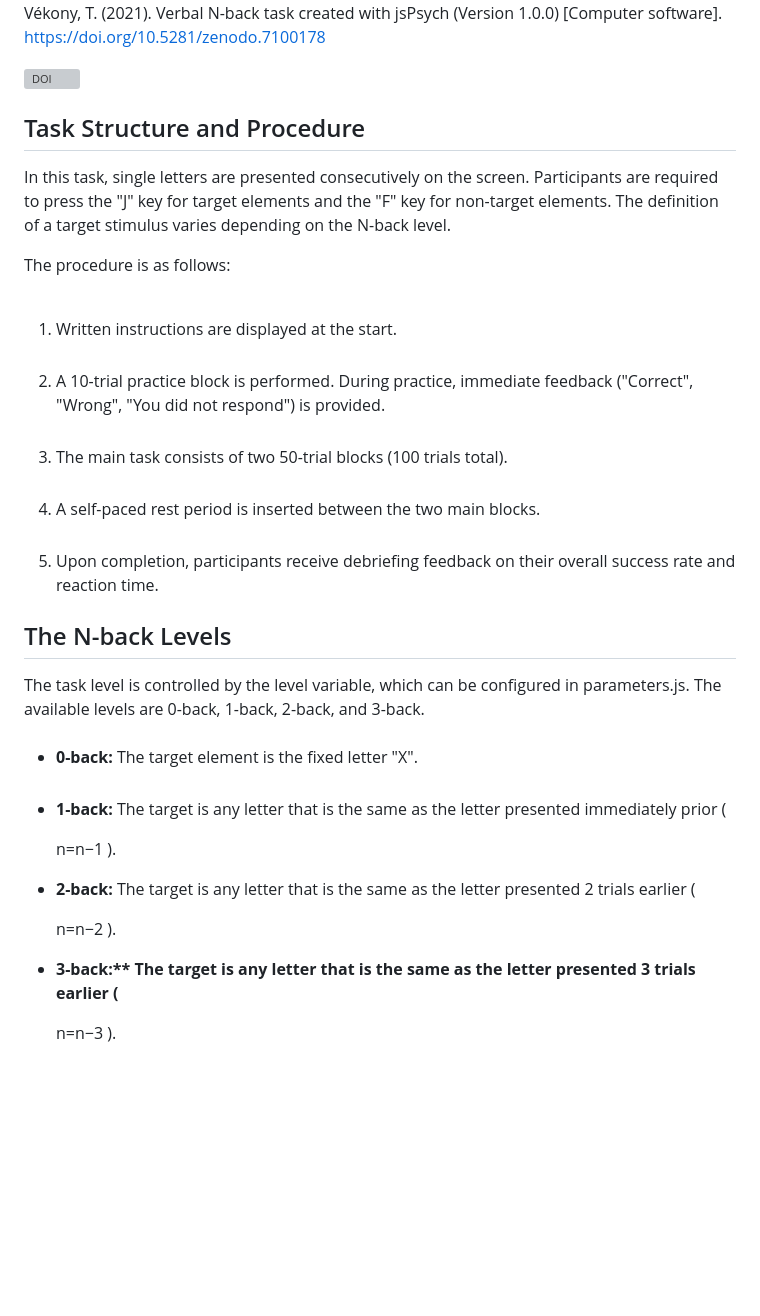
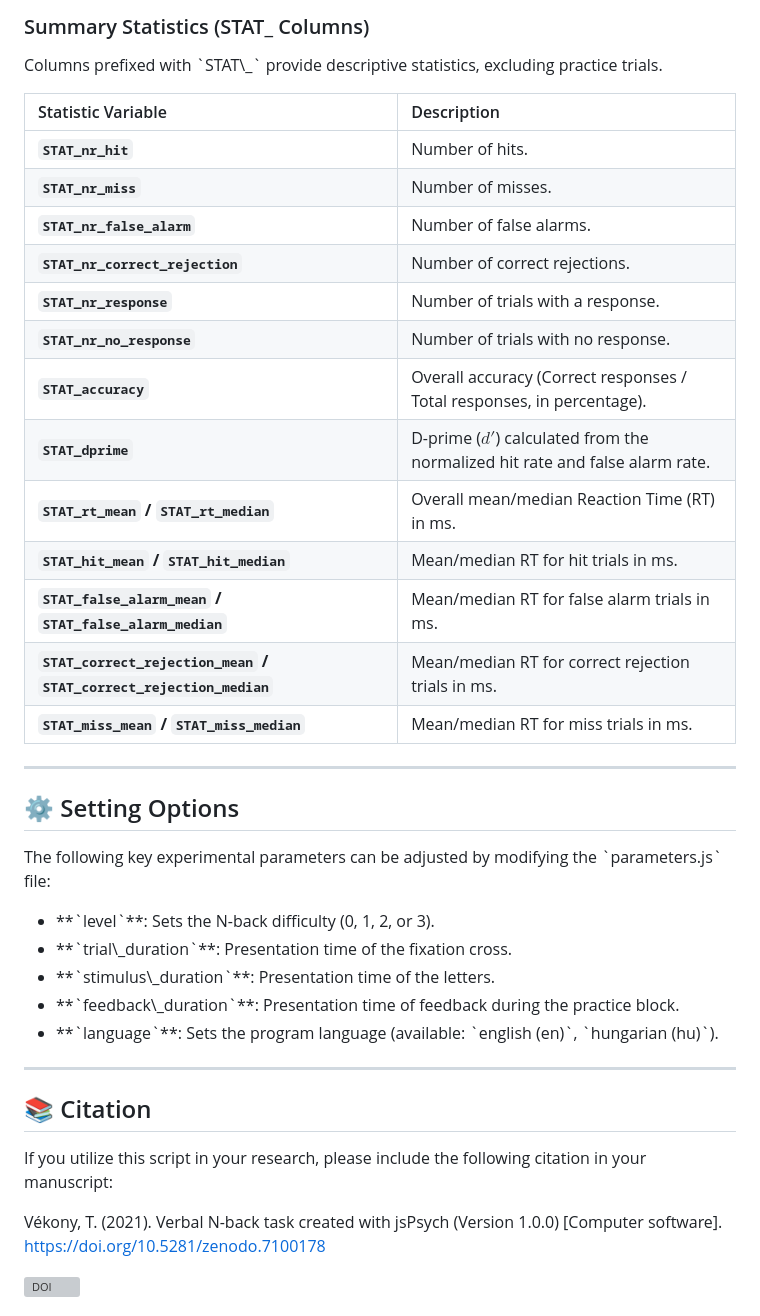
Before and after one commit to vekteo/Nback_jsPsych, a Markdown page: README.md, the part around one of its changes. Drawn GitHub-style; blank space fills up the shorter version; grey boxes are pictures that could not be loaded.

Commit message:
Revise README for clarity and structure
Updated the README to improve clarity and organization, added sections for getting started, task structure, and output file details.

```diff
--- a/README.md
+++ b/README.md
@@ -6,20 +96,43 @@
+### Summary Statistics (STAT\_ Columns)
+
+<p>Columns prefixed with `STAT\_` provide descriptive statistics, excluding practice trials.</p>
+
+| Statistic Variable | Description |
+| :--- | :--- |
+| **`STAT_nr_hit`** | Number of hits. |
+| **`STAT_nr_miss`** | Number of misses. |
+| **`STAT_nr_false_alarm`** | Number of false alarms. |
+| **`STAT_nr_correct_rejection`** | Number of correct rejections. |
+| **`STAT_nr_response`** | Number of trials with a response. |
+| **`STAT_nr_no_response`** | Number of trials with no response. |
+| **`STAT_accuracy`** | Overall accuracy (Correct responses / Total responses, in percentage). |
+| **`STAT_dprime`** | D-prime ($d'$) calculated from the normalized hit rate and false alarm rate. |
+| **`STAT_rt_mean` / `STAT_rt_median`** | Overall mean/median Reaction Time (RT) in ms. |
+| **`STAT_hit_mean` / `STAT_hit_median`** | Mean/median RT for hit trials in ms. |
+| **`STAT_false_alarm_mean` / `STAT_false_alarm_median`** | Mean/median RT for false alarm trials in ms. |
+| **`STAT_correct_rejection_mean` / `STAT_correct_rejection_median`** | Mean/median RT for correct rejection trials in ms. |
+| **`STAT_miss_mean` / `STAT_miss_median`** | Mean/median RT for miss trials in ms. |
+
+---
+
+<h2>⚙️ Setting Options</h2>
+
+<p>The following key experimental parameters can be adjusted by modifying the `parameters.js` file:</p>
+
+<ul>
+<li>**`level`**: Sets the N-back difficulty (0, 1, 2, or 3).</li>
+<li>**`trial\_duration`**: Presentation time of the fixation cross.</li>
+<li>**`stimulus\_duration`**: Presentation time of the letters.</li>
+<li>**`feedback\_duration`**: Presentation time of feedback during the practice block.</li>
+<li>**`language`**: Sets the program language (available: `english (en)`, `hungarian (hu)`).</li>
+</ul>
+
+---
+
+<h2>📚 Citation</h2>
+
+<p>If you utilize this script in your research, please include the following citation in your manuscript:</p>
 
 Vékony, T. (2021). Verbal N-back task created with jsPsych (Version 1.0.0) [Computer software]. https://doi.org/10.5281/zenodo.7100178
 
 <a href="https://zenodo.org/badge/latestdoi/335255298"><img src="https://zenodo.org/badge/335255298.svg" alt="DOI"></a>
-
-<h2>Task Structure and Procedure</h2> <p>In this task, single letters are presented consecutively on the screen. Participants are required to press the "J" key for target elements and the "F" key for non-target elements. The definition of a target stimulus varies depending on the N-back level.</p>
-
-<p>The procedure is as follows:</p> <ol>  <li>Written instructions are displayed at the start.</li>  <li>A 10-trial practice block is performed. During practice, immediate feedback ("Correct", "Wrong", "You did not respond") is provided.</li>  <li>The main task consists of two 50-trial blocks (100 trials total).</li>  <li>A self-paced rest period is inserted between the two main blocks.</li>  <li>Upon completion, participants receive debriefing feedback on their overall success rate and reaction time.</li> </ol>
-
-<h2>The N-back Levels</h2> The task level is controlled by the level variable, which can be configured in parameters.js. The available levels are 0-back, 1-back, 2-back, and 3-back. <ul>  <li><strong>0-back:</strong> The target element is the fixed letter "X".</li>  <li><strong>1-back:</strong> The target is any letter that is the same as the letter presented immediately prior (
-
-n=n−1
-).</li>   <li><strong>2-back:</strong> The target is any letter that is the same as the letter presented 2 trials earlier (
-
-n=n−2
-).</li>  <li><strong>3-back:** The target is any letter that is the same as the letter presented 3 trials earlier (
-
-n=n−3
-).</li> </ul>
-
```
Also changed, not shown: other parts of README.md (+93 -25 lines).
